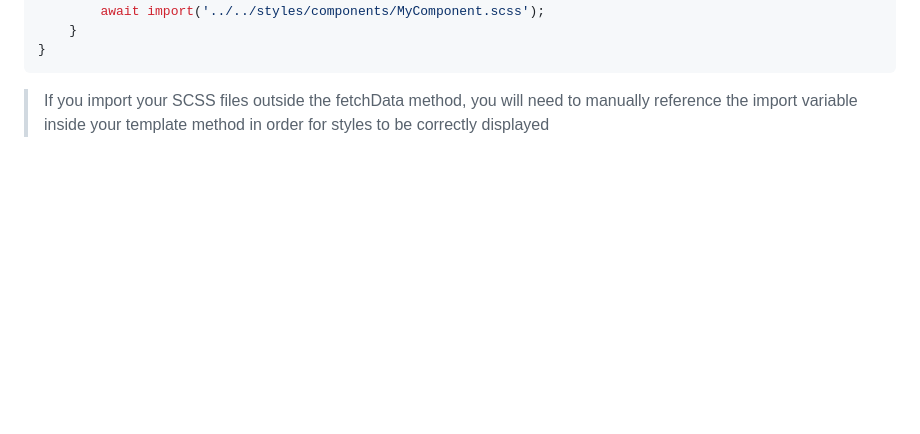
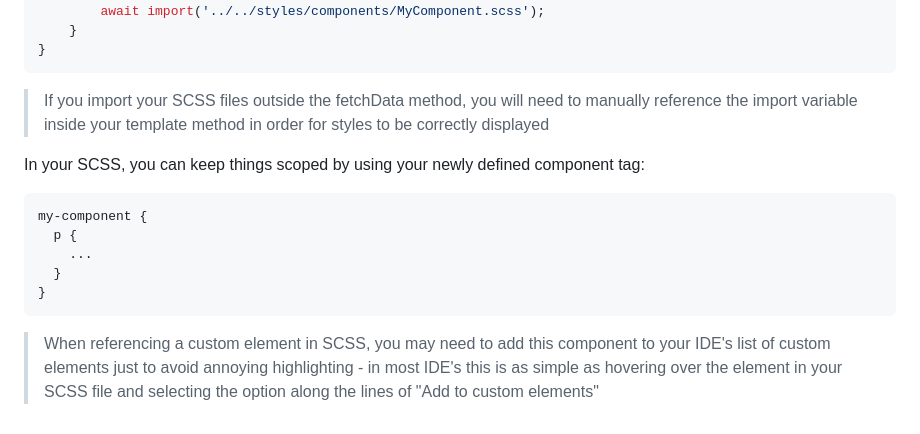
Before and after one commit to Winning-Software/create-modula-app, a Markdown page: README.md, the part around the change. Drawn GitHub-style; blank space fills up the shorter version.

````diff
--- a/README.md
+++ b/README.md
@@ -273,3 +273,17 @@ export default class MyComponent extends Component
 
 > If you import your SCSS files outside the fetchData method, you will need to manually reference the import
 > variable inside your template method in order for styles to be correctly displayed
+
+In your SCSS, you can keep things scoped by using your newly defined component tag:
+
+```scss
+my-component {
+  p {
+    ...
+  }
+}
+```
+
+> When referencing a custom element in SCSS, you may need to add this component to your IDE's list of custom elements
+> just to avoid annoying highlighting - in most IDE's this is as simple as hovering over the element in your SCSS file
+> and selecting the option along the lines of "Add to custom elements"
````
